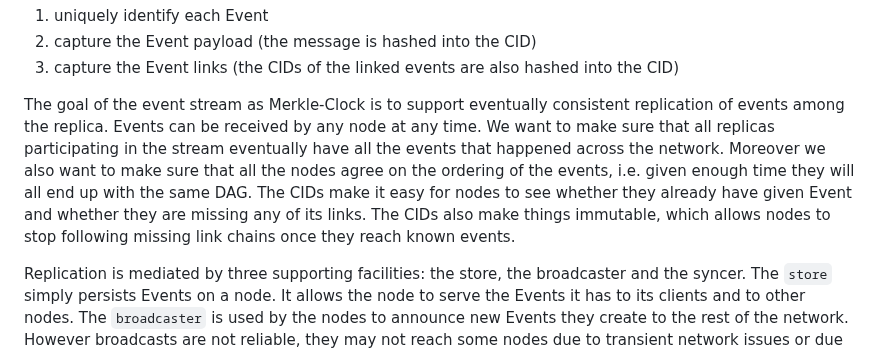
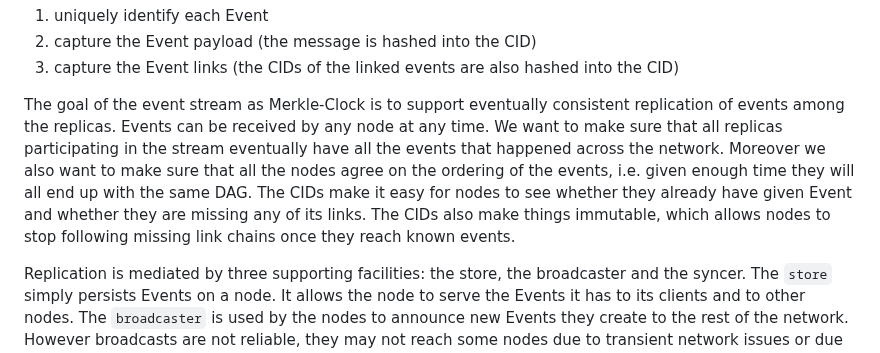
Before and after one commit to xmtp/xmtpd, a Markdown page: pkg/crdt/README.md, the part around the change. Drawn GitHub-style.

Commit message:
Update pkg/crdt/README.md
Co-authored-by: Martin Kobetic <mkobetic@users.noreply.github.com>

```diff
--- a/pkg/crdt/README.md
+++ b/pkg/crdt/README.md
@@ -12,7 +12,7 @@ What makes this clock a Merkle-Clock are the long (shortened in the picture) hex
 2. capture the Event payload (the message is hashed into the CID)
 3. capture the Event links (the CIDs of the linked events are also hashed into the CID)
 
-The goal of the event stream as Merkle-Clock is to support eventually consistent replication of events among the replica. Events can be received by any node at any time. We want to make sure that all replicas participating in the stream eventually have all the events that happened across the network. Moreover we also want to make sure that all the nodes agree on the ordering of the events, i.e. given enough time they will all end up with the same DAG. The CIDs make it easy for nodes to see whether they already have given Event and whether they are missing any of its links. The CIDs also make things immutable, which allows nodes to stop following missing link chains once they reach known events.
+The goal of the event stream as Merkle-Clock is to support eventually consistent replication of events among the replicas. Events can be received by any node at any time. We want to make sure that all replicas participating in the stream eventually have all the events that happened across the network. Moreover we also want to make sure that all the nodes agree on the ordering of the events, i.e. given enough time they will all end up with the same DAG. The CIDs make it easy for nodes to see whether they already have given Event and whether they are missing any of its links. The CIDs also make things immutable, which allows nodes to stop following missing link chains once they reach known events.
 
 Replication is mediated by three supporting facilities: the store, the broadcaster and the syncer. The `store` simply persists Events on a node. It allows the node to serve the Events it has to its clients and to other nodes. The `broadcaster` is used by the nodes to announce new Events they create to the rest of the network. However broadcasts are not reliable, they may not reach some nodes due to transient network issues or due to nodes being turned off temporarily. This means a node may receive a new event in a broadcast where some of the links of the Event are unknown to it. In this case the nodes can use the `syncer` to request missing events from the rest of the network. This way nodes can backfill their incomplete DAGs and catch up with the others.
 
```
